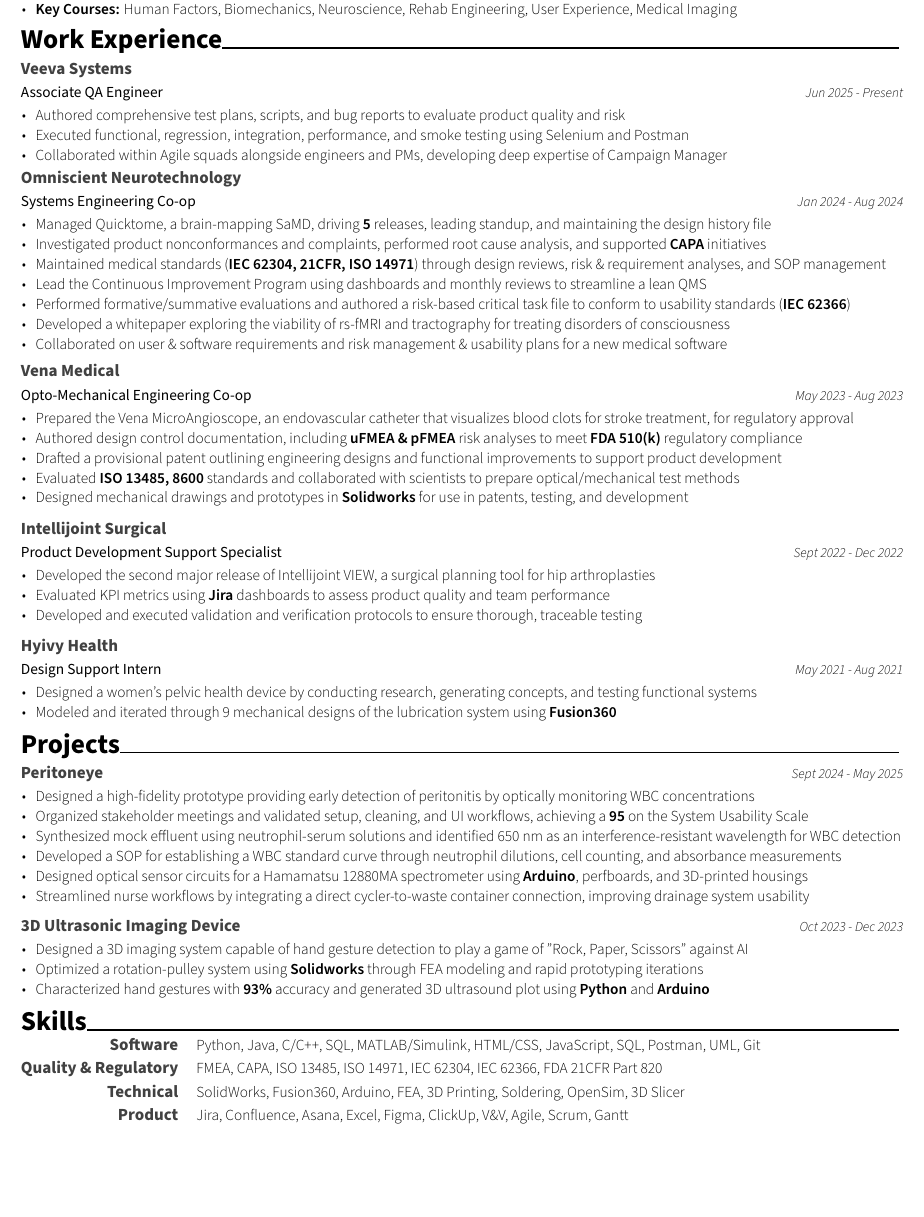
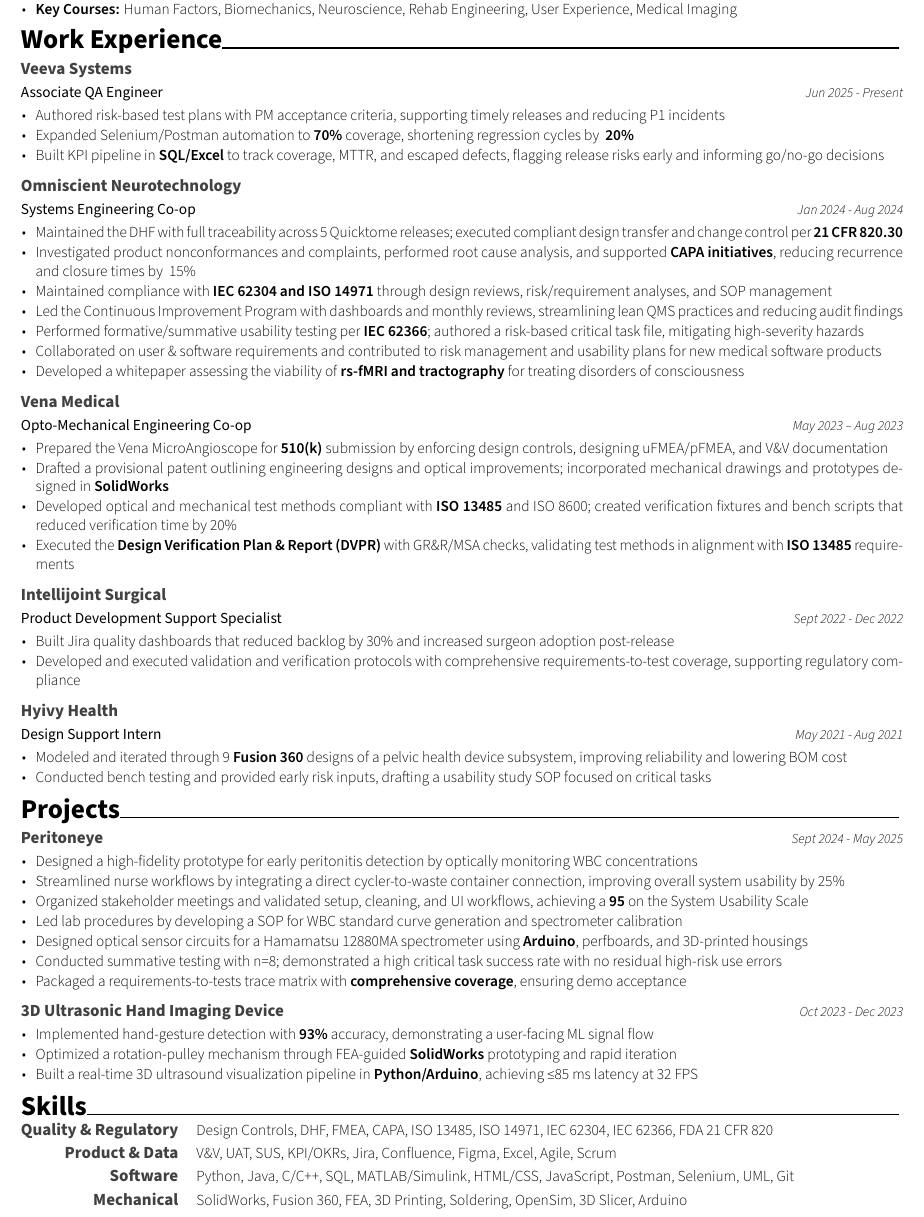
Before and after one commit to anudisirimanna/anudi_resume, a LaTeX document (main.tex): part of the page, cut so that both start at the same text, the shorter picture padded with empty space. Compiled offline with XeLaTeX.

Commit message:
numberfied

```diff
--- a/main.tex
+++ b/main.tex
@@ -56,11 +39,12 @@
   {Jun 2025 - Present} % Date(s)
   {
     \begin{cvitems}
-        \item {Authored comprehensive test plans, scripts, and bug reports to evaluate product quality and risk}
-        \item {Executed functional, regression, integration, performance, and smoke testing using Selenium and Postman}
-        \item {Collaborated within Agile squads alongside engineers and PMs, developing deep expertise of Campaign Manager}
+        \item {Authored risk-based test plans with PM acceptance criteria, supporting timely releases and reducing P1 incidents}
+        \item {Expanded Selenium/Postman automation to \textbf{70\%} coverage, shortening regression cycles by \textbf{~20\%}}
+        \item {Built KPI pipeline in \textbf{SQL/Excel} to track coverage, MTTR, and escaped defects, flagging release risks early and informing go/no-go decisions}
     \end{cvitems}
   }
+
 \cventry
   {Systems Engineering Co-op} % Role
   {Omniscient Neurotechnology} % Company
@@ -68,13 +52,13 @@
   {Jan 2024 - Aug 2024} % Date(s)
   {
     \begin{cvitems}
-        \item {Managed Quicktome, a brain-mapping SaMD, driving \textbf{5} releases, leading standup, and maintaining the design history file}
-        \item {Investigated product nonconformances and complaints, performed root cause analysis, and supported \textbf{CAPA} initiatives}
-        \item {Maintained medical standards (\textbf{IEC 62304, 21CFR, ISO 14971}) through design reviews, risk \& requirement analyses, and SOP management}
-        \item {Lead the Continuous Improvement Program using dashboards and monthly reviews to streamline a lean QMS}
-        \item {Performed formative/summative evaluations and authored a risk-based critical task file to conform to usability standards (\textbf{IEC 62366})}
-        \item {Developed a whitepaper exploring the viability of rs-fMRI and tractography for treating disorders of consciousness}
-        \item {Collaborated on user \& software requirements and risk management \& usability plans for a new medical software}
+        \item {Maintained the DHF with full traceability across 5 Quicktome releases; executed compliant design transfer and change control per \textbf{21 CFR 820.30}}
+        \item {Investigated product nonconformances and complaints, performed root cause analysis, and supported \textbf{CAPA initiatives}, reducing recurrence and closure times by ~15\%}
+        \item {Maintained compliance with \textbf{IEC 62304 and ISO 14971} through design reviews, risk/requirement analyses, and SOP management}
+        \item {Led the Continuous Improvement Program with dashboards and monthly reviews, streamlining lean QMS practices and reducing audit findings}
+        \item {Performed formative/summative usability testing per \textbf{IEC 62366}; authored a risk-based critical task file, mitigating high-severity hazards}
+        \item {Collaborated on user \& software requirements and contributed to risk management and usability plans for new medical software products}
+        \item {Developed a whitepaper assessing the viability of \textbf{rs-fMRI and tractography} for treating disorders of consciousness}
     \end{cvitems}
   }
 
@@ -82,14 +66,13 @@
   {Opto-Mechanical Engineering Co-op} % Role
   {Vena Medical} % Company
   {} % Location
-  {May 2023 - Aug 2023} % Date(s)
+  {May 2023 -- Aug 2023} % Date(s)
   {
     \begin{cvitems}
-        \item {Prepared the Vena MicroAngioscope, an endovascular catheter that visualizes blood clots for stroke treatment, for regulatory approval}
-        \item {Authored design control documentation, including\textbf{ uFMEA \& pFMEA} risk analyses to meet \textbf{FDA 510(k)} regulatory compliance}
-        \item {Drafted a provisional patent outlining engineering designs and functional improvements to support product development}
-        \item {Evaluated \textbf{ISO 13485, 8600} standards and collaborated with scientists to prepare optical/mechanical test methods}
-        \item {Designed mechanical drawings and prototypes in \textbf{Solidworks} for use in patents, testing, and development}
+        \item {Prepared the Vena MicroAngioscope for \textbf{510(k)} submission by enforcing design controls, designing uFMEA/pFMEA, and V\&V documentation}
+        \item {Drafted a provisional patent outlining engineering designs and optical improvements; incorporated mechanical drawings and prototypes designed in \textbf{SolidWorks}}
+        \item {Developed optical and mechanical test methods compliant with \textbf{ISO 13485} and ISO 8600; created verification fixtures and bench scripts that reduced verification time by 20\%}
+        \item {Executed the \textbf{Design Verification Plan \& Report (DVPR)} with GR\&R/MSA checks, validating test methods in alignment with \textbf{ISO 13485} requirements}
     \end{cvitems}
   }
 
@@ -100,9 +83,8 @@
   {Sept 2022 - Dec 2022} % Date(s)
   {
     \begin{cvitems}
-        \item {Developed the second major release of Intellijoint VIEW, a surgical planning tool for hip arthroplasties}
-        \item {Evaluated KPI metrics using \textbf{Jira} dashboards to assess product quality and team performance}
-        \item {Developed and executed validation and verification protocols to ensure thorough, traceable testing}
+        \item {Built Jira quality dashboards that reduced backlog by 30\% and increased surgeon adoption post-release}
+        \item {Developed and executed validation and verification protocols with comprehensive requirements-to-test coverage, supporting regulatory compliance}
     \end{cvitems}
   }
 
@@ -113,8 +95,8 @@
   {May 2021 - Aug 2021} % Date(s)
   {
     \begin{cvitems}
-        \item {Designed a women's pelvic health device by conducting research, generating concepts, and testing functional systems}
-        \item {Modeled and iterated through 9 mechanical designs of the lubrication system using \textbf{Fusion360}}
+        \item {Modeled and iterated through 9 \textbf{Fusion 360} designs of a pelvic health device subsystem, improving reliability and lowering BOM cost}
+        \item {Conducted bench testing and provided early risk inputs, drafting a usability study SOP focused on critical tasks}
     \end{cvitems}
   }
 \end{cventries}
@@ -127,23 +109,24 @@
   {Sept 2024 - May 2025} % Date(s)
   {
     \begin{cvitems}
-        \item {Designed a high-fidelity prototype providing early detection of peritonitis by optically monitoring WBC concentrations}
+        \item {Designed a high-fidelity prototype for early peritonitis detection by optically monitoring WBC concentrations}
+        \item {Streamlined nurse workflows by integrating a direct cycler-to-waste container connection, improving overall system usability by 25\%}
         \item {Organized stakeholder meetings and validated setup, cleaning, and UI workflows, achieving a \textbf{95} on the System Usability Scale}
-        \item {Synthesized mock effluent using neutrophil-serum solutions and identified 650 nm as an interference-resistant wavelength for WBC detection}
-        \item {Developed a SOP for establishing a WBC standard curve through neutrophil dilutions, cell counting, and absorbance measurements}
+        \item {Led lab procedures by developing a SOP for WBC standard curve generation and spectrometer calibration}
         \item {Designed optical sensor circuits for a Hamamatsu 12880MA spectrometer using \textbf{Arduino}, perfboards, and 3D-printed housings}
-        \item {Streamlined nurse workflows by integrating a direct cycler-to-waste container connection, improving drainage system usability}
+        \item {Conducted summative testing with n=8; demonstrated a high critical task success rate with no residual high-risk use errors}
+        \item {Packaged a requirements-to-tests trace matrix with \textbf{comprehensive coverage}, ensuring demo acceptance}
     \end{cvitems}
   }
 
 \cvproject
-  {3D Ultrasonic Imaging Device} % Project name
+  {3D Ultrasonic Hand Imaging Device} % Project name
   {Oct 2023 - Dec 2023} % Date(s)
   {
     \begin{cvitems}
-        \item {Designed a 3D imaging system capable of hand gesture detection to play a game of "Rock, Paper, Scissors" against AI}
-        \item {Optimized a rotation-pulley system using \textbf{Solidworks} through FEA modeling and rapid prototyping iterations}
-        \item {Characterized hand gestures with \textbf{93\%} accuracy and generated 3D ultrasound plot using \textbf{Python} and \textbf{Arduino}}
+        \item {Implemented hand-gesture detection with \textbf{93\%} accuracy, demonstrating a user-facing ML signal flow}
+        \item {Optimized a rotation-pulley mechanism through FEA-guided \textbf{SolidWorks} prototyping and rapid iteration}
+        \item {Built a real-time 3D ultrasound visualization pipeline in \textbf{Python/Arduino}, achieving ≤85 ms latency at 32 FPS}
     \end{cvitems}
   }
 \end{cventries}
@@ -151,10 +134,10 @@
 % SKILLS
 \cvsection{Skills}
 \begin{cvskills}
-    \cvskill{Software}{Python, Java, C/C++, SQL, MATLAB/Simulink, HTML/CSS, JavaScript, SQL, Postman, UML, Git}
-    \cvskill{Quality \& Regulatory}{FMEA, CAPA, ISO 13485, ISO 14971, IEC 62304, IEC 62366, FDA 21CFR Part 820}
-    \cvskill{Technical}{SolidWorks, Fusion360, Arduino, FEA, 3D Printing, Soldering, OpenSim, 3D Slicer}
-    \cvskill{Product}{Jira, Confluence, Asana, Excel, Figma, ClickUp, V\&V, Agile, Scrum, Gantt}
+    \cvskill{Quality \& Regulatory}{Design Controls, DHF, FMEA, CAPA, ISO 13485, ISO 14971, IEC 62304, IEC 62366, FDA 21 CFR 820}
+    \cvskill{Product \& Data}{V\&V, UAT, SUS, KPI/OKRs, Jira, Confluence, Figma, Excel, Agile, Scrum}
+    \cvskill{Software}{Python, Java, C/C++, SQL, MATLAB/Simulink, HTML/CSS, JavaScript, Postman, Selenium, UML, Git}
+    \cvskill{Mechanical}{SolidWorks, Fusion 360, FEA, 3D Printing, Soldering, OpenSim, 3D Slicer, Arduino}
 \end{cvskills}
 
 \vspace*{\fill}
```
Also changed, not shown: main.pdf, main.tex (17 more changed lines), 5 other files.
